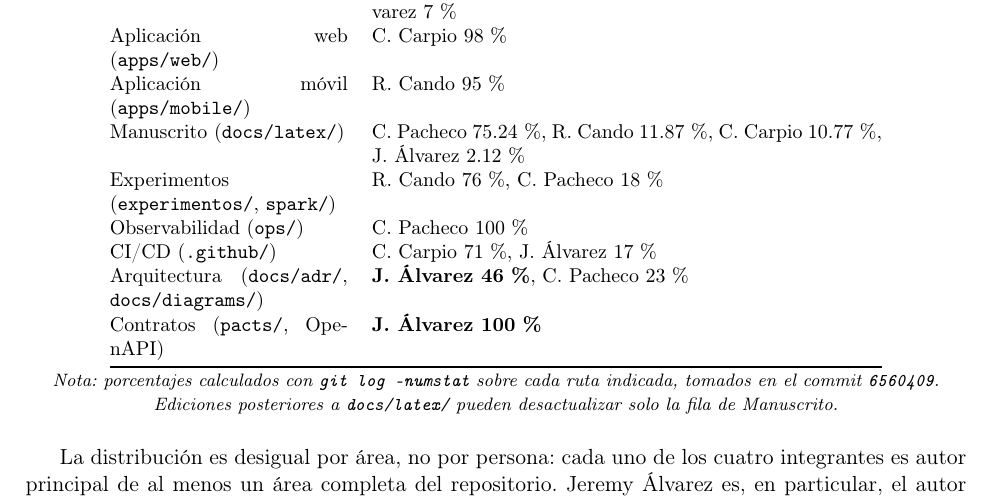
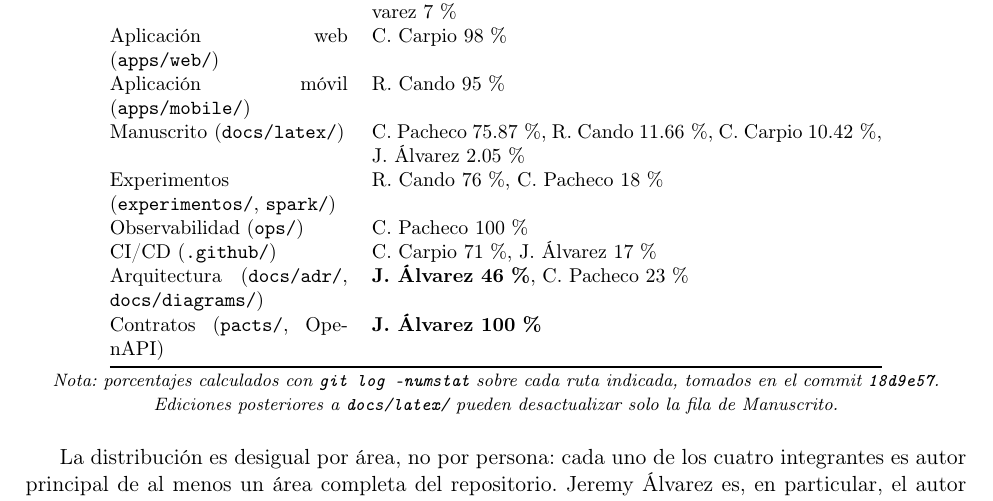
Before and after one commit to carlospatroner-boop/PFC-SOPORTE-ISP, a LaTeX paper (docs/latex/main.tex, which reads docs/latex/secciones/conclusiones_e4.tex): part of page 52 of 55, cut so that both start at the same text. Compiled offline with pdfLaTeX.

Commit message:
Revisar las contribuciones al manuscrito y actualizar la referencia del *commit*.

```diff
--- a/docs/latex/secciones/conclusiones_e4.tex
+++ b/docs/latex/secciones/conclusiones_e4.tex
@@ -72,7 +72,7 @@ artefactos generados excluidos)}
 Backend (\texttt{services/}) & C. Pacheco 41\,\%, C. Carpio 27\,\%, R. Cando 25\,\%, J. Álvarez 7\,\% \\
 Aplicación web (\texttt{apps/web/}) & C. Carpio 98\,\% \\
 Aplicación móvil (\texttt{apps/mobile/}) & R. Cando 95\,\% \\
-Manuscrito (\texttt{docs/latex/}) & C. Pacheco 75.24\,\%, R. Cando 11.87\,\%, C. Carpio 10.77\,\%, J. Álvarez 2.12\,\% \\
+Manuscrito (\texttt{docs/latex/}) & C. Pacheco 75.87\,\%, R. Cando 11.66\,\%, C. Carpio 10.42\,\%, J. Álvarez 2.05\,\% \\
 Experimentos (\texttt{experimentos/}, \texttt{spark/}) & R. Cando 76\,\%, C. Pacheco 18\,\% \\
 Observabilidad (\texttt{ops/}) & C. Pacheco 100\,\% \\
 CI/CD (\texttt{.github/}) & C. Carpio 71\,\%, J. Álvarez 17\,\% \\
@@ -83,7 +83,7 @@ Contratos (\texttt{pacts/}, OpenAPI) & \textbf{J. Álvarez 100\,\%} \\
 
 \vspace{2pt}
 {\footnotesize\textit{Nota: porcentajes calculados con \texttt{git log --numstat} sobre cada
-ruta indicada, tomados en el commit \texttt{6560409}. Ediciones posteriores a
+ruta indicada, tomados en el commit \texttt{18d9e57}. Ediciones posteriores a
 \texttt{docs/latex/} pueden desactualizar solo la fila de Manuscrito.}}
 \end{table}
 
```
